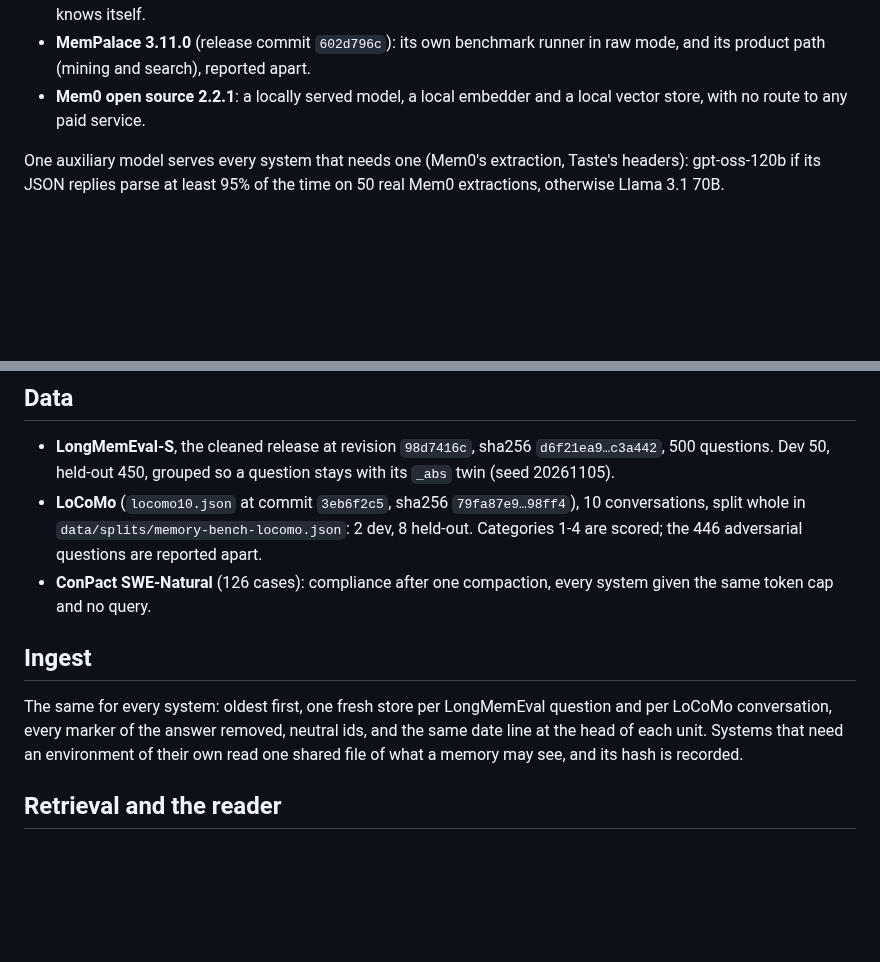
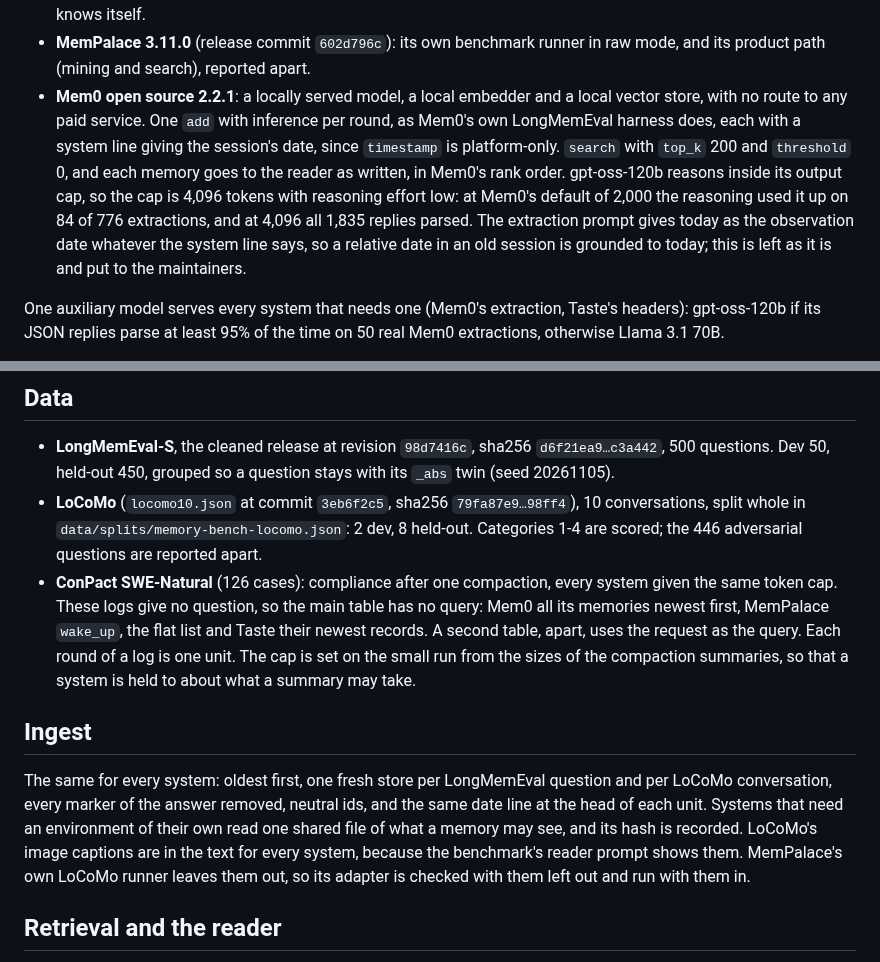
Before and after one commit to zanwenfu/taste-is-all-you-need, a Markdown page: docs/studies/memory-bench.md, 2 parts joined by grey strips. Drawn GitHub-style; blank space fills up the shorter version.

Commit message:
State Mem0's settings, the coding set's two tables and LoCoMo's captions in the protocol
Co-Authored-By: Claude Opus 5.5 <noreply@anthropic.com>
Claude-Session: https://claude.ai/code/session_01GrcH7gveYG9Zor1DbTVjmm

```diff
--- a/docs/studies/memory-bench.md
+++ b/docs/studies/memory-bench.md
@@ -32,7 +32,13 @@ public benchmarks, in retrieval and in final-answer accuracy?
 - **MemPalace 3.11.0** (release commit `602d796c`): its own benchmark runner in raw mode, and its product path
   (mining and search), reported apart.
 - **Mem0 open source 2.2.1**: a locally served model, a local embedder and a local vector store, with no
-  route to any paid service.
+  route to any paid service. One `add` with inference per round, as Mem0's own LongMemEval harness does, each
+  with a system line giving the session's date, since `timestamp` is platform-only. `search` with `top_k` 200 and
+  `threshold` 0, and each memory goes to the reader as written, in Mem0's rank order. gpt-oss-120b reasons inside
+  its output cap, so the cap is 4,096 tokens with reasoning effort low: at Mem0's default of 2,000 the reasoning
+  used it up on 84 of 776 extractions, and at 4,096 all 1,835 replies parsed. The extraction prompt gives today as
+  the observation date whatever the system line says, so a relative date in an old session is grounded to today;
+  this is left as it is and put to the maintainers.
 
 One auxiliary model serves every system that needs one (Mem0's extraction, Taste's headers): gpt-oss-120b if
 its JSON replies parse at least 95% of the time on 50 real Mem0 extractions, otherwise Llama 3.1 70B.
@@ -48,15 +54,20 @@ to keyword search, not to version control. Only the header can move Taste's row.
 - **LoCoMo** (`locomo10.json` at commit `3eb6f2c5`, sha256 `79fa87e9…98ff4`), 10 conversations, split whole in
   `data/splits/memory-bench-locomo.json`: 2 dev, 8 held-out. Categories 1-4 are scored; the 446 adversarial
   questions are reported apart.
-- **ConPact SWE-Natural** (126 cases): compliance after one compaction, every system given the same token cap
-  and no query.
+- **ConPact SWE-Natural** (126 cases): compliance after one compaction, every system given the same token cap.
+  These logs give no question, so the main table has no query: Mem0 all its memories newest first, MemPalace
+  `wake_up`, the flat list and Taste their newest records. A second table, apart, uses the request as the query.
+  Each round of a log is one unit. The cap is set on the small run from the sizes of the compaction summaries, so
+  that a system is held to about what a summary may take.
 
 ## Ingest
 
 The same for every system: oldest first, one fresh store per LongMemEval question and per LoCoMo
 conversation, every marker of the answer removed, neutral ids, and the same date line at the head of each
 unit. Systems that need an environment of their own read one shared file of what a memory may see, and its
-hash is recorded.
+hash is recorded. LoCoMo's image captions are in the text for every system, because the benchmark's reader prompt
+shows them. MemPalace's own LoCoMo runner leaves them out, so its adapter is checked with them left out and
+run with them in.
 
 ## Retrieval and the reader
 
```
